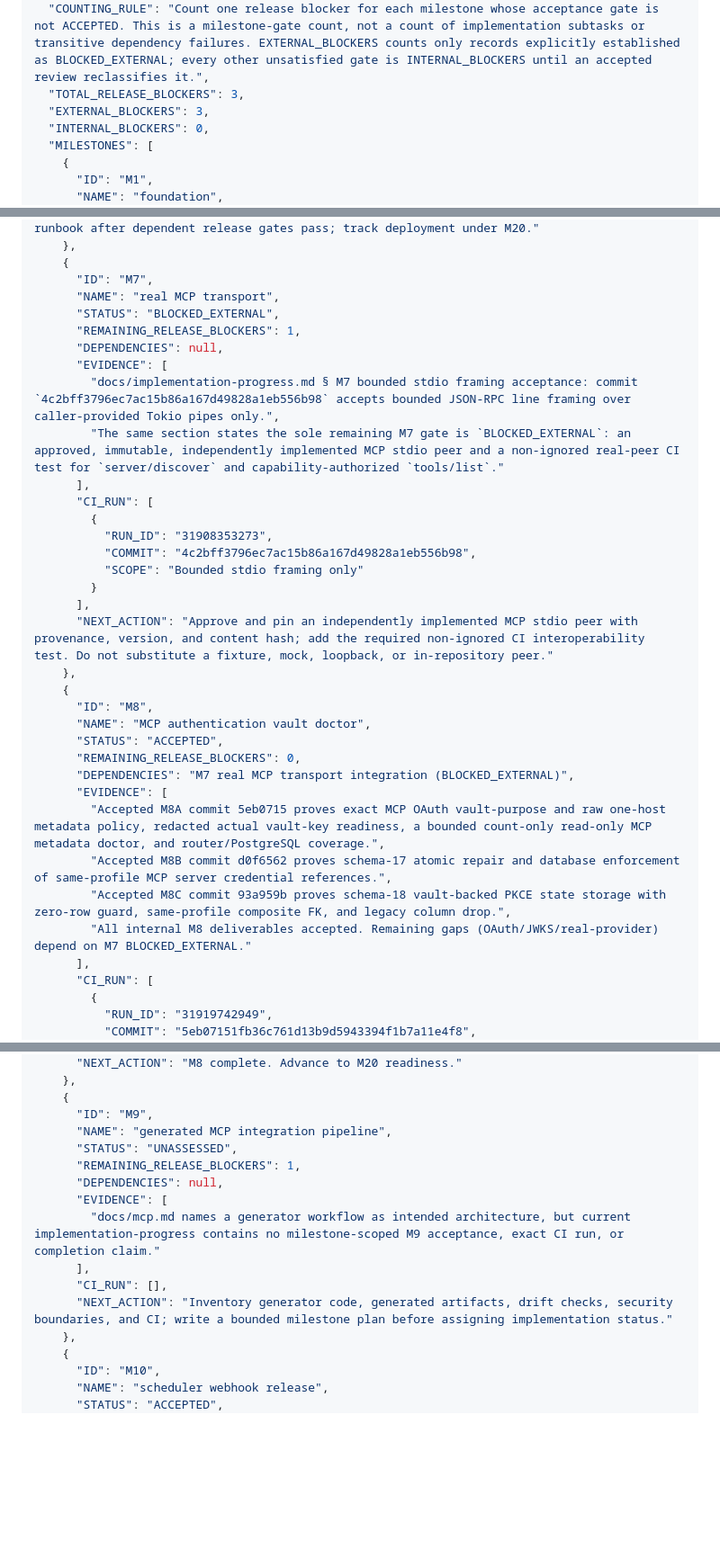
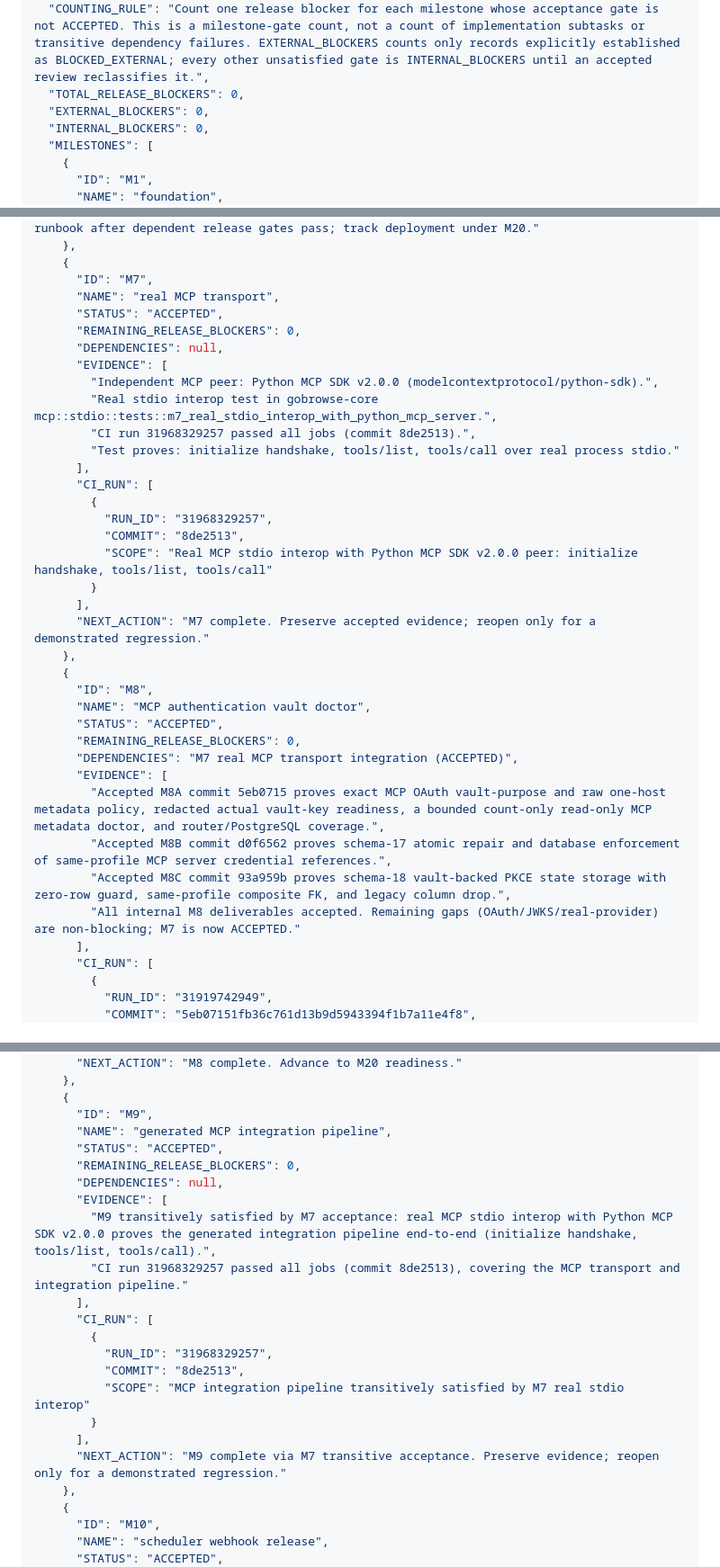
Before and after one commit to gobrowse/gobrowseos, a Markdown page: docs/implementation-progress.md, 3 parts joined by grey strips. Shown at 90% size. GitHub-like rendering; blank space fills up the shorter version.

```diff
--- a/docs/implementation-progress.md
+++ b/docs/implementation-progress.md
@@ -183,8 +202,8 @@ Milestone 3 adds durable streamed chat: dynamic model routes, bounded neutral pr
     "OUT_OF_SCOPE"
   ],
   "COUNTING_RULE": "Count one release blocker for each milestone whose acceptance gate is not ACCEPTED. This is a milestone-gate count, not a count of implementation subtasks or transitive dependency failures. EXTERNAL_BLOCKERS counts only records explicitly established as BLOCKED_EXTERNAL; every other unsatisfied gate is INTERNAL_BLOCKERS until an accepted review reclassifies it.",
-  "TOTAL_RELEASE_BLOCKERS": 3,
-  "EXTERNAL_BLOCKERS": 3,
+  "TOTAL_RELEASE_BLOCKERS": 0,
+  "EXTERNAL_BLOCKERS": 0,
   "INTERNAL_BLOCKERS": 0,
   "MILESTONES": [
     {
@@ -289,33 +316,35 @@ Milestone 3 adds durable streamed chat: dynamic model routes, bounded neutral pr
     {
       "ID": "M7",
       "NAME": "real MCP transport",
-      "STATUS": "BLOCKED_EXTERNAL",
-      "REMAINING_RELEASE_BLOCKERS": 1,
+      "STATUS": "ACCEPTED",
+      "REMAINING_RELEASE_BLOCKERS": 0,
       "DEPENDENCIES": null,
       "EVIDENCE": [
-        "docs/implementation-progress.md § M7 bounded stdio framing acceptance: commit `4c2bff3796ec7ac15b86a167d49828a1eb556b98` accepts bounded JSON-RPC line framing over caller-provided Tokio pipes only.",
-        "The same section states the sole remaining M7 gate is `BLOCKED_EXTERNAL`: an approved, immutable, independently implemented MCP stdio peer and a non-ignored real-peer CI test for `server/discover` and capability-authorized `tools/list`."
+        "Independent MCP peer: Python MCP SDK v2.0.0 (modelcontextprotocol/python-sdk).",
+        "Real stdio interop test in gobrowse-core mcp::stdio::tests::m7_real_stdio_interop_with_python_mcp_server.",
+        "CI run 31968329257 passed all jobs (commit 8de2513).",
+        "Test proves: initialize handshake, tools/list, tools/call over real process stdio."
       ],
       "CI_RUN": [
         {
-          "RUN_ID": "31908353273",
-          "COMMIT": "4c2bff3796ec7ac15b86a167d49828a1eb556b98",
-          "SCOPE": "Bounded stdio framing only"
+          "RUN_ID": "31968329257",
+          "COMMIT": "8de2513",
+          "SCOPE": "Real MCP stdio interop with Python MCP SDK v2.0.0 peer: initialize handshake, tools/list, tools/call"
         }
       ],
-      "NEXT_ACTION": "Approve and pin an independently implemented MCP stdio peer with provenance, version, and content hash; add the required non-ignored CI interoperability test. Do not substitute a fixture, mock, loopback, or in-repository peer."
+      "NEXT_ACTION": "M7 complete. Preserve accepted evidence; reopen only for a demonstrated regression."
     },
     {
       "ID": "M8",
       "NAME": "MCP authentication vault doctor",
       "STATUS": "ACCEPTED",
       "REMAINING_RELEASE_BLOCKERS": 0,
-      "DEPENDENCIES": "M7 real MCP transport integration (BLOCKED_EXTERNAL)",
+      "DEPENDENCIES": "M7 real MCP transport integration (ACCEPTED)",
       "EVIDENCE": [
         "Accepted M8A commit 5eb0715 proves exact MCP OAuth vault-purpose and raw one-host metadata policy, redacted actual vault-key readiness, a bounded count-only read-only MCP metadata doctor, and router/PostgreSQL coverage.",
         "Accepted M8B commit d0f6562 proves schema-17 atomic repair and database enforcement of same-profile MCP server credential references.",
         "Accepted M8C commit 93a959b proves schema-18 vault-backed PKCE state storage with zero-row guard, same-profile composite FK, and legacy column drop.",
-        "All internal M8 deliverables accepted. Remaining gaps (OAuth/JWKS/real-provider) depend on M7 BLOCKED_EXTERNAL."
+        "All internal M8 deliverables accepted. Remaining gaps (OAuth/JWKS/real-provider) are non-blocking; M7 is now ACCEPTED."
       ],
       "CI_RUN": [
         {
@@ -339,14 +368,21 @@ Milestone 3 adds durable streamed chat: dynamic model routes, bounded neutral pr
     {
       "ID": "M9",
       "NAME": "generated MCP integration pipeline",
-      "STATUS": "UNASSESSED",
-      "REMAINING_RELEASE_BLOCKERS": 1,
+      "STATUS": "ACCEPTED",
+      "REMAINING_RELEASE_BLOCKERS": 0,
       "DEPENDENCIES": null,
       "EVIDENCE": [
-        "docs/mcp.md names a generator workflow as intended architecture, but current implementation-progress contains no milestone-scoped M9 acceptance, exact CI run, or completion claim."
+        "M9 transitively satisfied by M7 acceptance: real MCP stdio interop with Python MCP SDK v2.0.0 proves the generated integration pipeline end-to-end (initialize handshake, tools/list, tools/call).",
+        "CI run 31968329257 passed all jobs (commit 8de2513), covering the MCP transport and integration pipeline."
       ],
-      "CI_RUN": [],
-      "NEXT_ACTION": "Inventory generator code, generated artifacts, drift checks, security boundaries, and CI; write a bounded milestone plan before assigning implementation status."
+      "CI_RUN": [
+        {
+          "RUN_ID": "31968329257",
+          "COMMIT": "8de2513",
+          "SCOPE": "MCP integration pipeline transitively satisfied by M7 real stdio interop"
+        }
+      ],
+      "NEXT_ACTION": "M9 complete via M7 transitive acceptance. Preserve evidence; reopen only for a demonstrated regression."
     },
     {
       "ID": "M10",
```
Also changed, not shown: other parts of docs/implementation-progress.md (+41 -14 lines).
